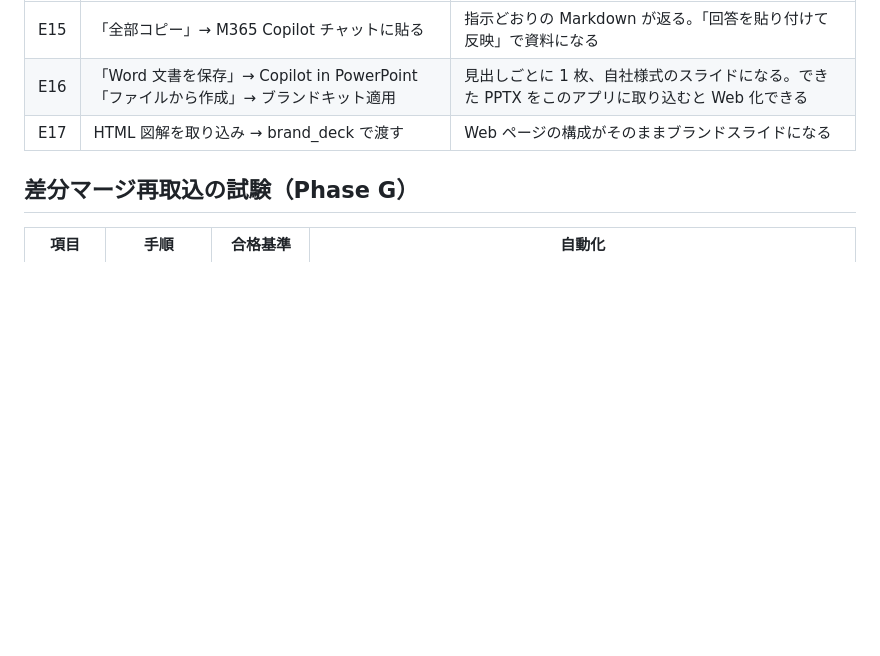
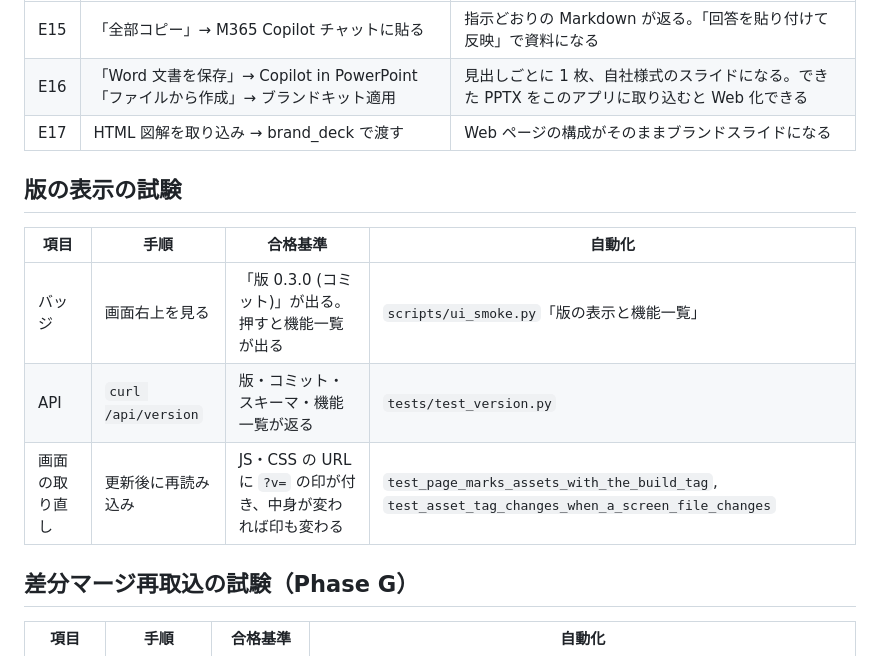
Before and after one commit to ViNi-77/Viniprj, a Markdown page: pptx-web-bridge/docs/04_受入試験仕様書.md, the part around the change. Drawn GitHub-style; blank space fills up the shorter version.

Commit message:
文書: 版の表示の受入項目と決定ログを追記
Co-Authored-By: Claude Opus 5 <noreply@anthropic.com>
Claude-Session: https://claude.ai/code/session_01U3JtPrpkvd2R1VKfCsV5vb

```diff
--- a/pptx-web-bridge/docs/04_受入試験仕様書.md
+++ b/pptx-web-bridge/docs/04_受入試験仕様書.md
@@ -88,6 +88,13 @@ python scripts/run_e2e.py   # 往復 E2E → docs/試験結果.md
 | E16 | 「Word 文書を保存」→ Copilot in PowerPoint「ファイルから作成」→ ブランドキット適用 | 見出しごとに 1 枚、自社様式のスライドになる。できた PPTX をこのアプリに取り込むと Web 化できる |
 | E17 | HTML 図解を取り込み → brand_deck で渡す | Web ページの構成がそのままブランドスライドになる |
 
+## 版の表示の試験
+| 項目 | 手順 | 合格基準 | 自動化 |
+|---|---|---|---|
+| バッジ | 画面右上を見る | 「版 0.3.0 (コミット)」が出る。押すと機能一覧が出る | `scripts/ui_smoke.py`「版の表示と機能一覧」 |
+| API | `curl /api/version` | 版・コミット・スキーマ・機能一覧が返る | `tests/test_version.py` |
+| 画面の取り直し | 更新後に再読み込み | JS・CSS の URL に `?v=` の印が付き、中身が変われば印も変わる | `test_page_marks_assets_with_the_build_tag`, `test_asset_tag_changes_when_a_screen_file_changes` |
+
 ## 差分マージ再取込の試験（Phase G）
 | 項目 | 手順 | 合格基準 | 自動化 |
 |---|---|---|---|
```
Also changed, not shown: pptx-web-bridge/docs/99_意思決定ログ.md (+2 -0 lines).
